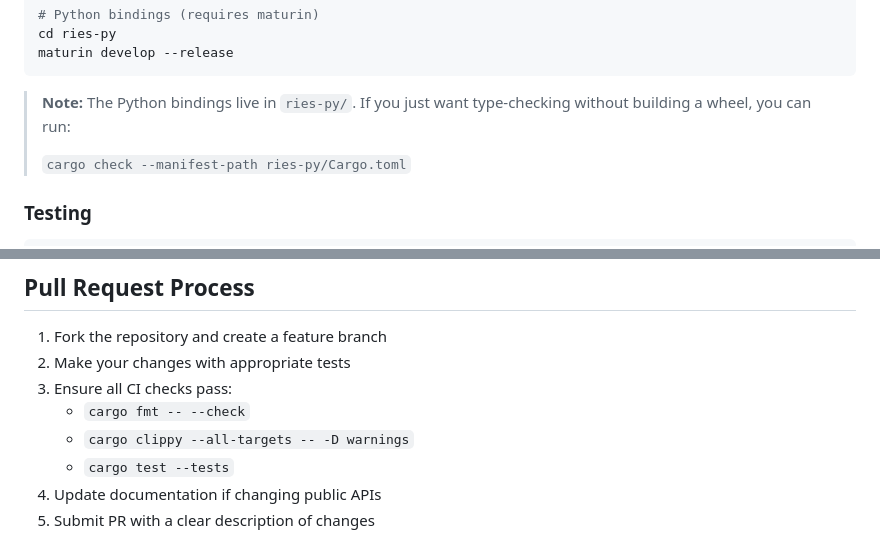
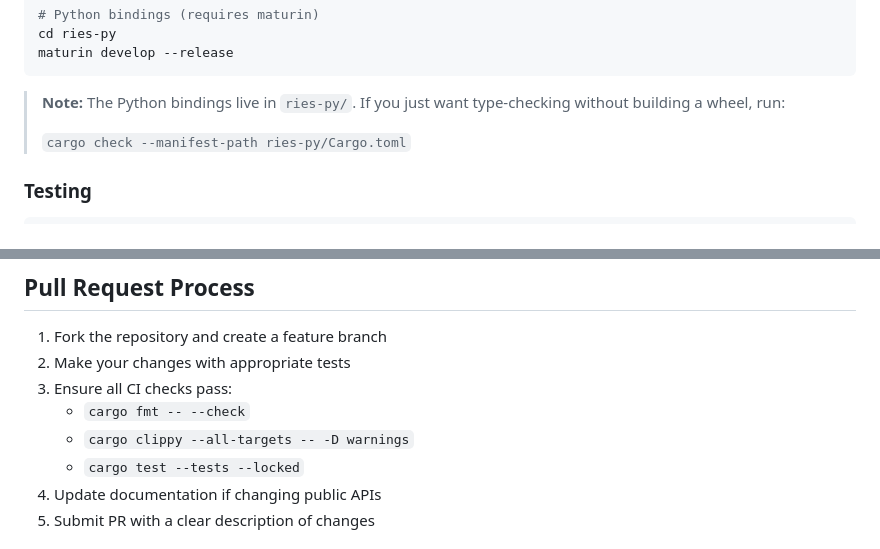
Before and after one commit to maxwellsantoro/ries-rs, a Markdown page: CONTRIBUTING.md, 2 parts joined by grey strips. Drawn GitHub-style.

````diff
--- a/CONTRIBUTING.md
+++ b/CONTRIBUTING.md
@@ -34,7 +37,7 @@ maturin develop --release
 ```
 
 > **Note:** The Python bindings live in `ries-py/`. If you just want type-checking
-> without building a wheel, you can run:
+> without building a wheel, run:
 >
 > `cargo check --manifest-path ries-py/Cargo.toml`
 
@@ -103,7 +106,7 @@ src/
 3. Ensure all CI checks pass:
    - `cargo fmt -- --check`
    - `cargo clippy --all-targets -- -D warnings`
-   - `cargo test --tests`
+   - `cargo test --tests --locked`
 4. Update documentation if changing public APIs
 5. Submit PR with a clear description of changes
 
````
Also changed, not shown: other parts of CONTRIBUTING.md (+4 -1 lines).
